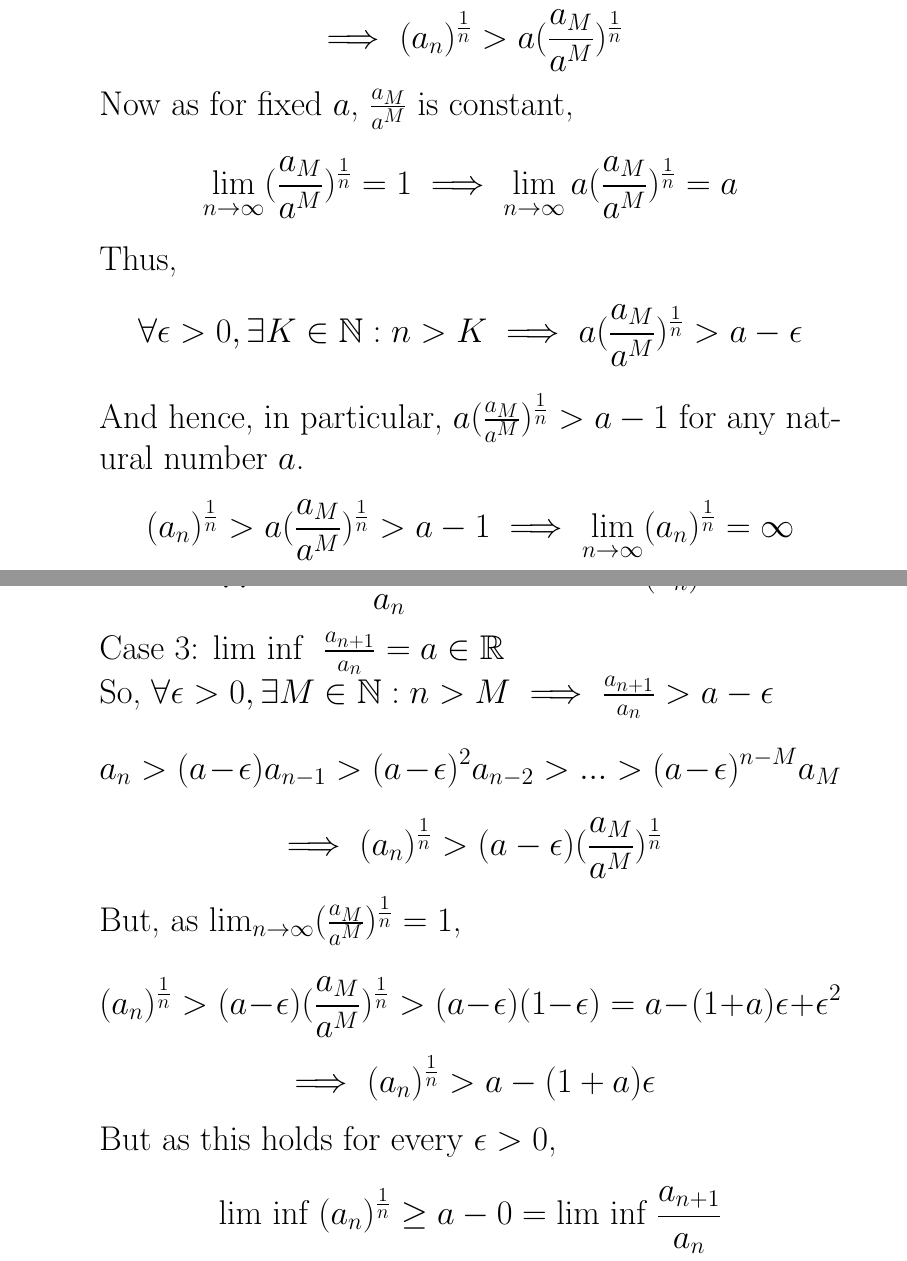
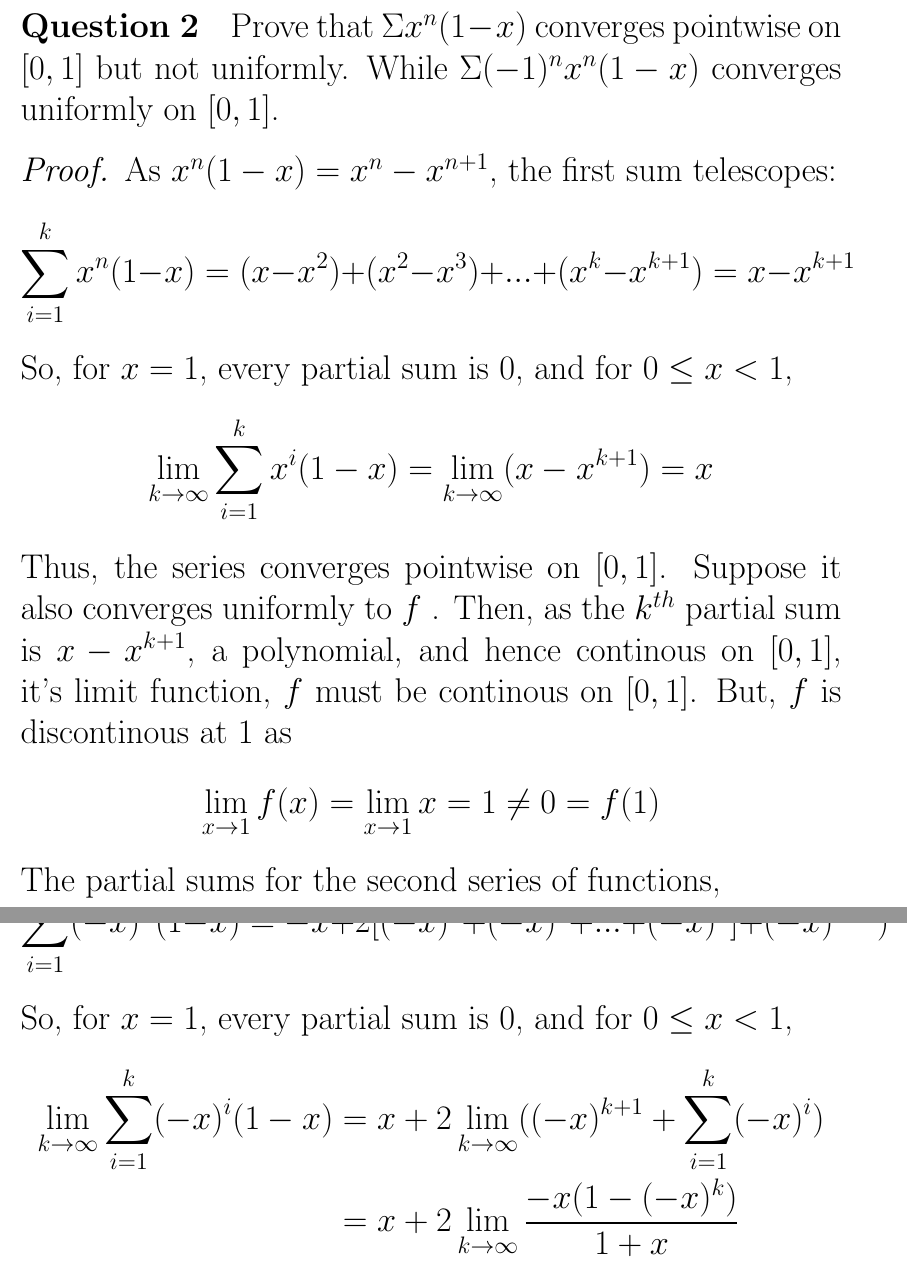
Before and after one commit to 4amVim/Undergrad-Thesis, a LaTeX problem sheet (Analysis/Assignment2-2.tex): two parts of pages 4 and 5 of 7 before the commit and two parts of pages 2 and 3 of 4 after it, joined at a grey line, cut at the place of the change. The pictures show the PDF file Analysis/Assignment2-2.pdf that the author committed with the source.

Commit message:
done with Q1

```diff
--- a/Analysis/Assignment2-2.tex
+++ b/Analysis/Assignment2-2.tex
@@ -32,3 +46,19 @@ Fix any $x \in C'$ and $ i \geq \delta$ , so, there's a ball around x that inter
 Prove that $\Sigma x^n(1-x)$ converges pointwise on $[0,1]$ but not uniformly.
 While $\Sigma (-1)^nx^n(1-x) $ converges uniformly on $[0,1]$.
 \begin{proof}
+	As $x^n(1-x) = x^n - x^{n+1}$, the first sum telescopes:
+	\[\sum_{i=1}^k x^n(1-x) = (x - x^2) + (x^2 -x^3) +... + (x^k -x^{k+1}) = x- x^{k+1} \]
+	So, for $x=1$, every partial sum is 0, and for $0\leq x <1$,
+	\[ \lim_{k \to \infty } \sum_{i=1}^k x^i(1-x) = \lim_{k \to \infty }(x - x^{k+1})=x\]
+	Thus, the series converges pointwise on $[0,1]$. Suppose it also converges uniformly to $f$ .
+	Then, as the $k^{th}$ partial sum is $x-x^{k+1}$, a polynomial, and hence continous on $[0,1]$,
+	it's limit function, $f$ must be continous on $[0,1]$. But, $f$ is discontinous at 1 as
+	\[ \lim_{x \to 1} f(x) = \lim_{x \to 1} x = 1 \neq 0 = f(1) \]
+	\pagebreak
+	The partial sums for the second series of functions,
+	\[\sum_{i=1}^k (-x)^n(1-x) = -x +2[(-x)^2 + (-x)^3 + ... + (-x)^k] + (-x)^{k+1})\]
+	So, for $x=1$, every partial sum is 0, and for $0\leq x <1$,
+	\begin{align*}
+		\lim_{k \to \infty } \sum_{i=1}^k (-x)^i(1-x) &= x + 2\lim_{k \to \infty }((-x)^{k+1}+\sum_{i=1}^k (-x)^i ) \\
+							      &=x + 2 \lim_{k \to \infty }\frac{-x(1-(-x)^k)}{1+x}\\
+							      &=x+\frac{-2x}{1+x}
@@ -46,51 +71,3 @@ choose $\delta$ such that $x^{\delta}<\epsilon$. So,
-	\item Showing that $\text{lim inf } \frac{a_{n+1}}{a_n} \leq \text{lim inf }(a_n)^\frac{1}{n}$\\
-		Case 1: \text{lim inf } $ \frac{a_{n+1}}{a_n}=0 $
-		\[ \forall n \in \mathbb{N}, a_n > 0 \implies (a_n)^ \frac{1}{n}> 0 \]
-		\[ \text{ Thus } , \text{lim inf }(a_n)^ \frac{1}{n} \geq 0 = \text{lim inf } \frac{a_{n+1}}{a_n} 	 \]
-
-		Case 2: \text{lim inf } $ \frac{a_{n+1}}{a_n}= \infty $\\
-		So, for any $ a \in \mathbb{N},$
-		\[ \exists M_a \in \mathbb{N}: n\geq	M_a \implies \frac{a_{n+1}}{a_n}> a \]
-		Fix any a, and choose $n>M_a$. For any such n,
-		\[  \frac{a_{n+1}}{a_n}>a \implies a_{n+1} >aa_n  \]
-		\[ \implies a_n>aa_{n-1}> a^2a_{n-2}>...>a^{n-M}a_M \]
-		\[ \implies  (a_n)^ \frac{1}{n} > a( \frac{a_M}{a^M} )^	\frac{1}{n} \]
-		Now as for fixed $a$, $ \frac{a_M}{a^M} $ is constant,
-		\[ \lim_{n \to \infty} (\frac{a_M}{a^M})^{ \frac{1}{n} }=1 \implies \lim_{n \to \infty} a(\frac{a_M}{a^M})^{ \frac{1}{n} }=a\]
-		Thus, \[\forall \epsilon >0, \exists K \in \mathbb{N}: n>K \implies a(\frac{a_M}{a^M})^{ \frac{1}{n} }>a- \epsilon \]
-		And hence, in particular, $a(\frac{a_M}{a^M})^{ \frac{1}{n} }>a-1$ for any natural number $a$.
-		\[ (a_n)^ \frac{1}{n}  > a(\frac{a_M}{a^M})^{ \frac{1}{n} }> a-1 \implies \lim_{n \to \infty} (a_n)^ \frac{1}{n}= \infty  \]
-		\[ \therefore  \text{lim inf } \frac{a_{n+1}}{a_n} = \infty=\text{lim inf }(a_n)^\frac{1}{n}\]
-		Case 3: \text{lim inf } $ \frac{a_{n+1}}{a_n}= a \in \mathbb{R} $\\
-		So, $ \forall \epsilon > 0,  \exists M \in \mathbb{N}: n > M \implies \frac{a_{n+1}}{a_n} > a-\epsilon$
-		\[ a_n>(a-\epsilon) a_{n-1}>(a-\epsilon)^2 a_{n-2}>...>(a-\epsilon)^{n-M} a_M \]
-		\[ \implies (a_n)^ \frac{1}{n}>(a- \epsilon) (\frac{a_M}{a^M})^{ \frac{1}{n} }\]
-		But, as $\lim_{n \to \infty} (\frac{a_M}{a^M})^ \frac{1}{n}=1 $,\\
-		\[ (a_n)^ \frac{1}{n}>(a- \epsilon) (\frac{a_M}{a^M})^{ \frac{1}{n} }>(a-\epsilon)(1-\epsilon)=a-(1+a)\epsilon+ \epsilon^2 \]
-		\[ \implies  (a_n)^ \frac{1}{n}>a-(1+a)\epsilon \]
-		But as this holds for every $\epsilon >0$,
-		\[ \text{lim inf }(a_n)^ \frac{1}{n} \geq a-0= \text{lim inf } \frac{a_{n+1}}{a_n}  \]
-		\newpage
-	\item  $\text{lim sup }(a_n)^\frac{1}{n} \leq \text{lim sup }\frac{a_{n+1}}{a_n}$\\
-		Case 1: \text{lim sup } $ \frac{a_{n+1}}{a_n}=\infty $\\
-		As \text{lim sup }$(a_n)^ \frac{1}{n} \leq \infty = \text{lim sup }\frac{a_{n+1}}{a_n}$,done\\
-
-		Case 2: \text{lim sup } $ \frac{a_{n+1}}{a_n}= -\infty $\\
-		\[ \text{lim sup }  \frac{a_{n+1}}{a_n}= -\infty \implies \lim_{n \to \infty} \frac{a_{n+1}}{a_n} = -\infty\]
-		But, as all $a_n$ are positive, so is their raito, and hence it cant be unbounded below. \\
-
-		Case 3: \text{lim sup } $ \frac{a_{n+1}}{a_n}= a \in \mathbb{R} $\\
-		So, $ \forall \epsilon > 0,  \exists M \in \mathbb{N}: n > M \implies \frac{a_{n+1}}{a_n} < a+\epsilon$
-		\[ a_n<(a+\epsilon) a_{n-1}<(a+\epsilon)^2 a_{n-2}<...<(a+\epsilon)^{n-M} a_M \]
-		Now, as $(\frac{a_M}{a^M})^{ \frac{1}{n} }$ is constant,
-		\[   	\exists K \in \mathbb{N}: n \geq K \implies  (\frac{a_M}{a^M})^{ \frac{1}{n} } <1+\epsilon\]
-		\[ \implies (a_n)^ \frac{1}{n}<(a+ \epsilon) (\frac{a_M}{a^M})^{ \frac{1}{n} } < (a+\epsilon)(1+\epsilon)=a+(a+1)\epsilon + \epsilon^2 \]
-		Thus,
-		\[\text{lim sup }(a_n)^ \frac{1}{n} \leq a+(a+1) \epsilon + \epsilon^2<a+(a+1)(1+\epsilon)\epsilon, \]
-		but as this holds for every $\epsilon>0$,
-		\[ \text{lim inf }(a_n)^ \frac{1}{n} \leq a= \text{lim inf } \frac{a_{n+1}}{a_n}  \]
-
-\end{enumerate}
 
 \paragraph{Question 3}
 \[\text{ $a_n$ \& $b_n$ are bounded, non-negative sequences; $a_n \rightarrow a >0 $   } \]
```
Also changed, not shown: Analysis/Assignment2-2.pdf, Analysis/Assignment2-2.tex (63 more changed lines).
